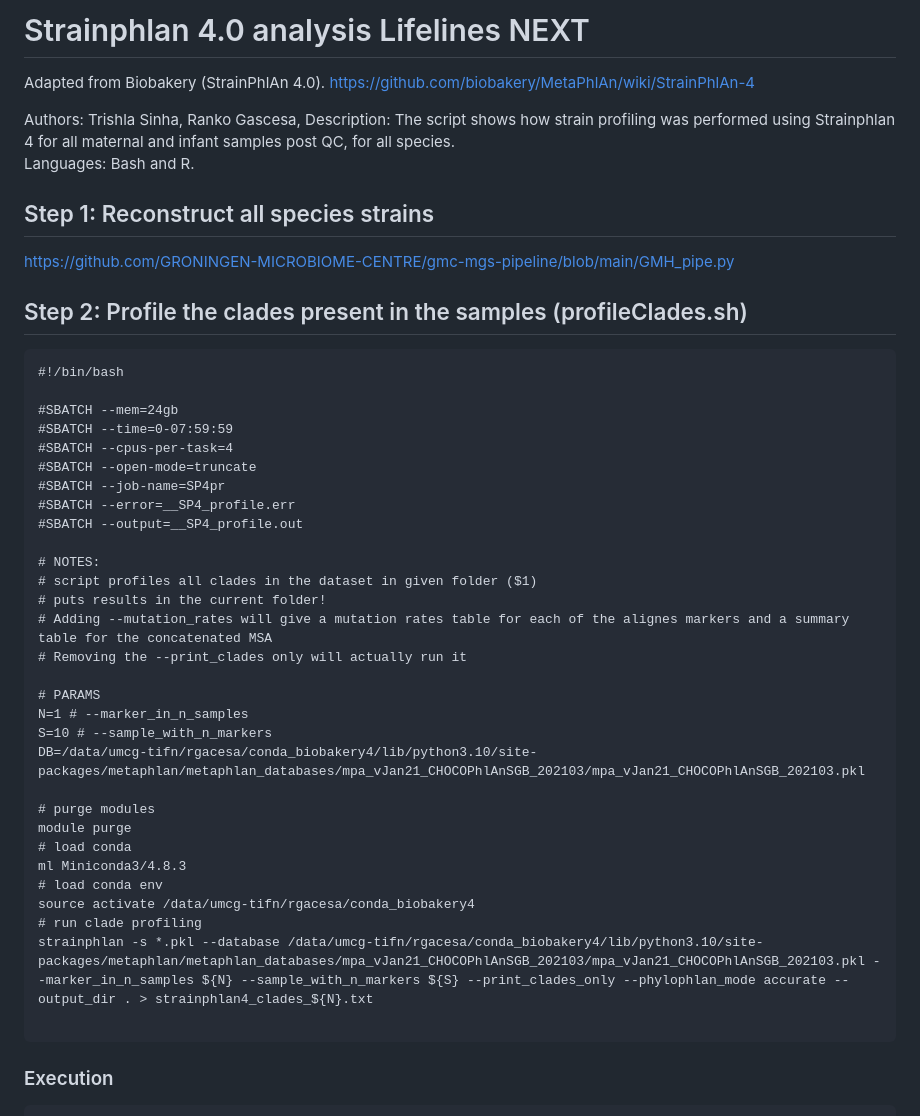
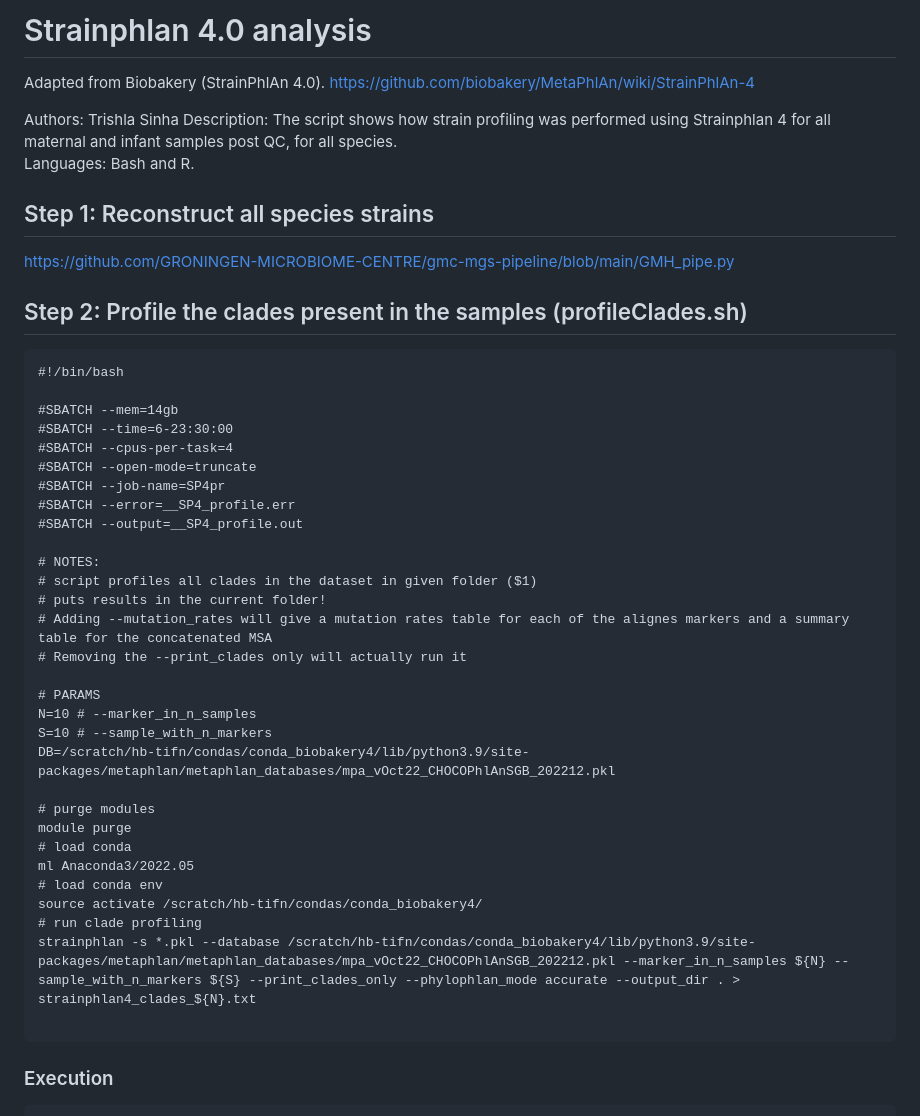
Before and after one commit to asierFernandezP/CS_BABY_BIOME, a Markdown page: strain_analysis_sp4_oct_2022.md, the part around the change. Drawn GitHub-style.

````diff
--- a/strain_analysis_sp4_oct_2022.md
+++ b/strain_analysis_sp4_oct_2022.md
@@ -1,9 +1,9 @@
-# Strainphlan 4.0 analysis Lifelines NEXT
+# Strainphlan 4.0 analysis
 
 Adapted from Biobakery (StrainPhlAn 4.0).
 https://github.com/biobakery/MetaPhlAn/wiki/StrainPhlAn-4
 
-Authors: Trishla Sinha, Ranko Gascesa,
+Authors: Trishla Sinha
 Description: The script shows how strain profiling was performed using Strainphlan 4 for all maternal and infant samples post QC, for all species.
 Languages: Bash and R.
 
@@ -16,8 +16,8 @@ https://github.com/GRONINGEN-MICROBIOME-CENTRE/gmc-mgs-pipeline/blob/main/GMH_pi
 ```
 #!/bin/bash
 
-#SBATCH --mem=24gb
-#SBATCH --time=0-07:59:59
+#SBATCH --mem=14gb
+#SBATCH --time=6-23:30:00
 #SBATCH --cpus-per-task=4
 #SBATCH --open-mode=truncate
 #SBATCH --job-name=SP4pr
@@ -31,18 +31,18 @@ https://github.com/GRONINGEN-MICROBIOME-CENTRE/gmc-mgs-pipeline/blob/main/GMH_pi
 # Removing the --print_clades only will actually run it
 
 # PARAMS
-N=1 # --marker_in_n_samples
+N=10 # --marker_in_n_samples
 S=10 # --sample_with_n_markers
-DB=/data/umcg-tifn/rgacesa/conda_biobakery4/lib/python3.10/site-packages/metaphlan/metaphlan_databases/mpa_vJan21_CHOCOPhlAnSGB_202103/mpa_vJan21_CHOCOPhlAnSGB_202103.pkl
+DB=/scratch/hb-tifn/condas/conda_biobakery4/lib/python3.9/site-packages/metaphlan/metaphlan_databases/mpa_vOct22_CHOCOPhlAnSGB_202212.pkl
 
 # purge modules
 module purge
 # load conda
-ml Miniconda3/4.8.3
+ml Anaconda3/2022.05
 # load conda env
-source activate /data/umcg-tifn/rgacesa/conda_biobakery4
+source activate /scratch/hb-tifn/condas/conda_biobakery4/
 # run clade profiling
-strainphlan -s *.pkl --database /data/umcg-tifn/rgacesa/conda_biobakery4/lib/python3.10/site-packages/metaphlan/metaphlan_databases/mpa_vJan21_CHOCOPhlAnSGB_202103/mpa_vJan21_CHOCOPhlAnSGB_202103.pkl --marker_in_n_samples ${N} --sample_with_n_markers ${S} --print_clades_only --phylophlan_mode accurate --output_dir . > strainphlan4_clades_${N}.txt
+strainphlan -s *.pkl --database /scratch/hb-tifn/condas/conda_biobakery4/lib/python3.9/site-packages/metaphlan/metaphlan_databases/mpa_vOct22_CHOCOPhlAnSGB_202212.pkl --marker_in_n_samples ${N} --sample_with_n_markers ${S} --print_clades_only --phylophlan_mode accurate --output_dir . > strainphlan4_clades_${N}.txt
 
 ```
 ### Execution
````
